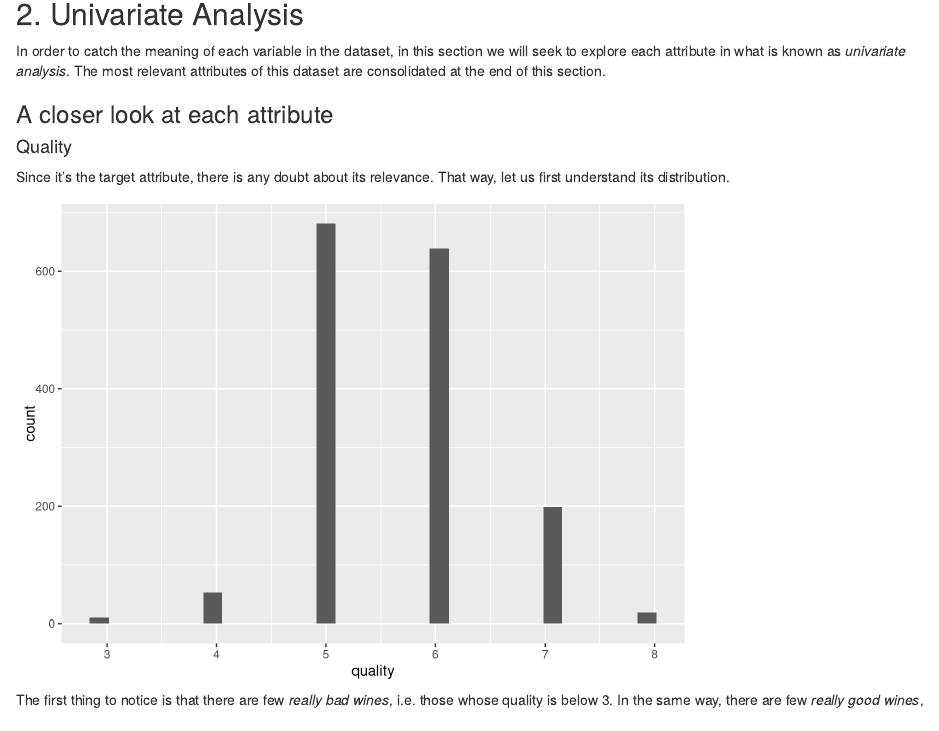
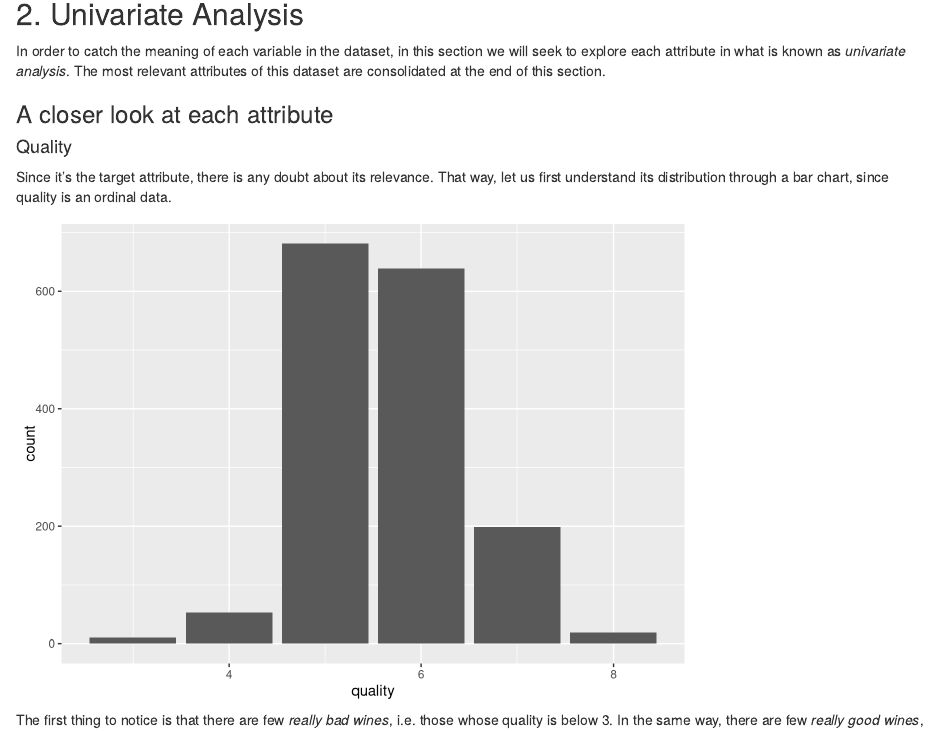
Before and after one commit to tbnsilveira/R_DataAnalysis, an R Markdown document (2_DAND_RedWineQuality/wineQualityReds_EDA.rmd): the page in a window 1100 px wide, from 1960 px down. Rendered offline with R 4.5, knitr and Pandoc, with nearby package versions; code that draws random numbers runs with fixed seeds of ours.

Commit message:
2:feat: after review2, change on quality histogram for bar chart

````diff
--- a/2_DAND_RedWineQuality/wineQualityReds_EDA.rmd
+++ b/2_DAND_RedWineQuality/wineQualityReds_EDA.rmd
@@ -88,11 +88,12 @@ end of this section.
 ### A closer look at each attribute
 #### Quality
 Since it's the target attribute, there is any doubt about its relevance. That
-way, let us first understand its distribution.
+way, let us first understand its distribution through a bar chart, since quality
+is an ordinal data.
 
 ```{r echo=FALSE, message=FALSE, warning=FALSE, univariate.quality}
 ggplot(aes(x=quality), data = wines) +
-    geom_histogram()
+    geom_bar()
 ```
 
 The first thing to notice is that there are few *really bad wines*, i.e. those
````
Also changed, not shown: 2_DAND_RedWineQuality/wineQualityReds_EDA.rmd (1 more changed lines).
